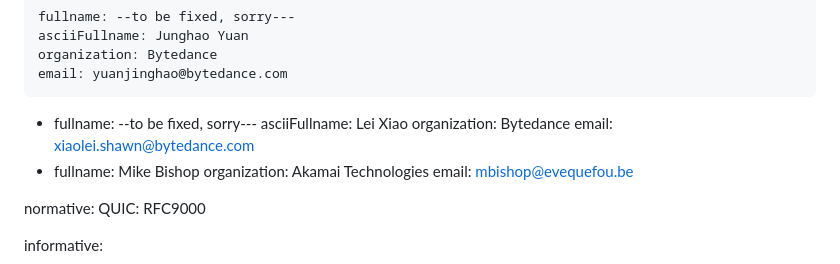
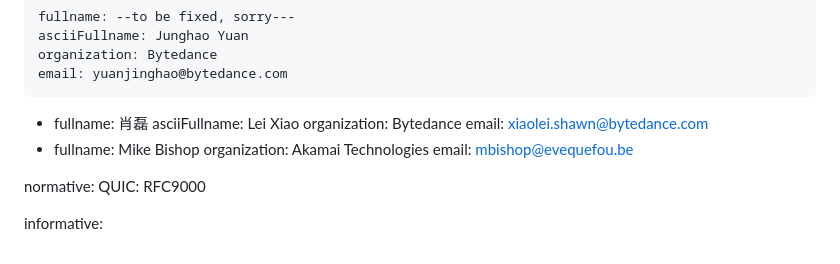
Before and after one commit to MikeBishop/quic-samsara, a Markdown page: draft-yuan-quic-congestion-data.md, the part around the change. GitHub-like rendering.

Commit message:
Apply suggestion from @MikeBishop

```diff
--- a/draft-yuan-quic-congestion-data.md
+++ b/draft-yuan-quic-congestion-data.md
@@ -30,7 +30,7 @@ author:
     organization: Bytedance
     email: yuanjinghao@bytedance.com
  -
-    fullname: --to be fixed, sorry---
+    fullname: 肖磊
     asciiFullname: Lei Xiao
     organization: Bytedance
     email: xiaolei.shawn@bytedance.com
```
